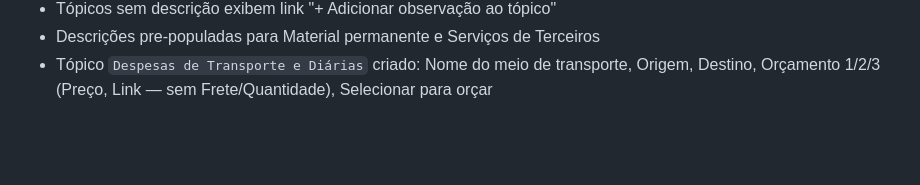
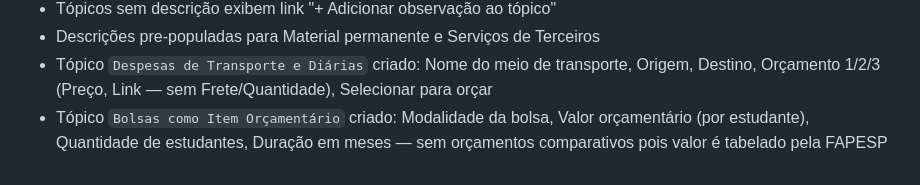
Before and after one commit to fabianopolone123/site_samela_faculdade, a Markdown page: CONTEXTO_PROJETO.md, the part around the change. GitHub-like rendering; blank space fills up the shorter version.

Commit message:
Cria topico Bolsas como Item Orcamentario
Campos: Modalidade da bolsa, Valor orcamentario (por estudante), Quantidade de estudantes, Duracao em meses. Sem orcamentos comparativos pois o valor e tabelado pela FAPESP.

Co-Authored-By: Claude Sonnet 4.6 <noreply@anthropic.com>

```diff
--- a/CONTEXTO_PROJETO.md
+++ b/CONTEXTO_PROJETO.md
@@ -160,3 +160,4 @@
 - Tópicos sem descrição exibem link "+ Adicionar observação ao tópico"
 - Descrições pre-populadas para Material permanente e Serviços de Terceiros
 - Tópico `Despesas de Transporte e Diárias` criado: Nome do meio de transporte, Origem, Destino, Orçamento 1/2/3 (Preço, Link — sem Frete/Quantidade), Selecionar para orçar
+- Tópico `Bolsas como Item Orçamentário` criado: Modalidade da bolsa, Valor orçamentário (por estudante), Quantidade de estudantes, Duração em meses — sem orçamentos comparativos pois valor é tabelado pela FAPESP
```
